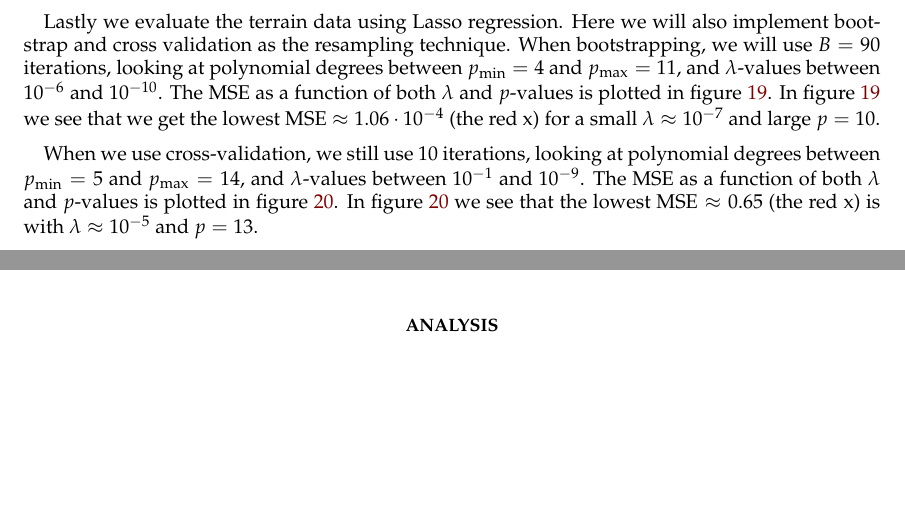
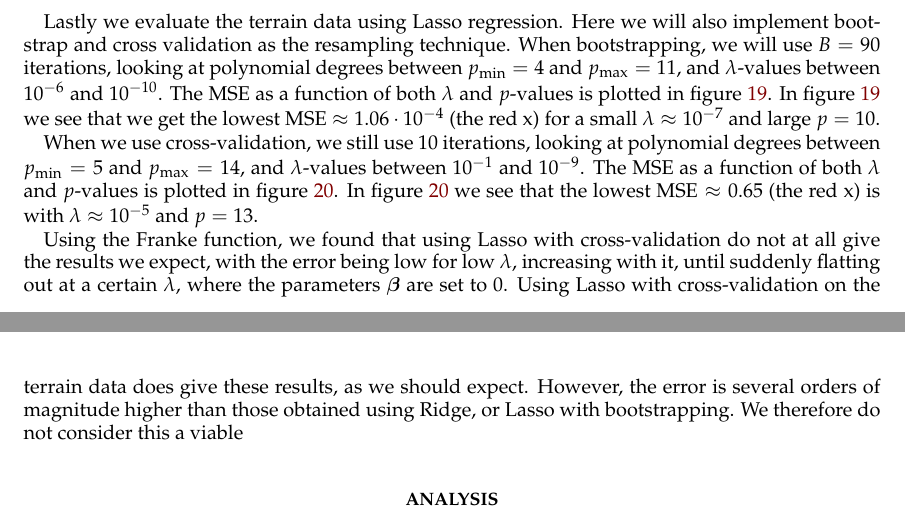
Before and after one commit to sigurdru/FYS-STK4155-Applied-Data-Analysis-and-Machine-Learning, a LaTeX paper (project1/tex/Project1.tex): two parts of pages 20 and 21 of 25, joined at a grey line, cut so that both start at the same text, the shorter picture padded with empty space. Compiled offline with pdfLaTeX.

Commit message:
update tex

```diff
--- a/project1/tex/Project1.tex
+++ b/project1/tex/Project1.tex
@@ -539,6 +539,8 @@ When we use cross-validation, we still use 10 iterations, looking at polynomial
 \end{figure}
 In figure \ref{fig:terrain_Lasso_MSE_CV} we see that the lowest $\text{MSE} \approx 0.65$ (the red x) is with $\lambda \approx 10^{-5}$ and $p = 13$.
 
+Using the Franke function, we found that using Lasso with cross-validation do not at all give the results we expect, with the error being low for low $\lambda$, increasing with it, until suddenly flatting out at a certain $\lambda$, where the parameters $\boldsymbol{\beta}$ are set to 0. Using Lasso with cross-validation on the terrain data does give these results, as we should expect. However, the error is several orders of magnitude higher than those obtained using Ridge, or Lasso with bootstrapping. We therefore do not consider this a viable
+
 
 
 \section*{Analysis}
```
